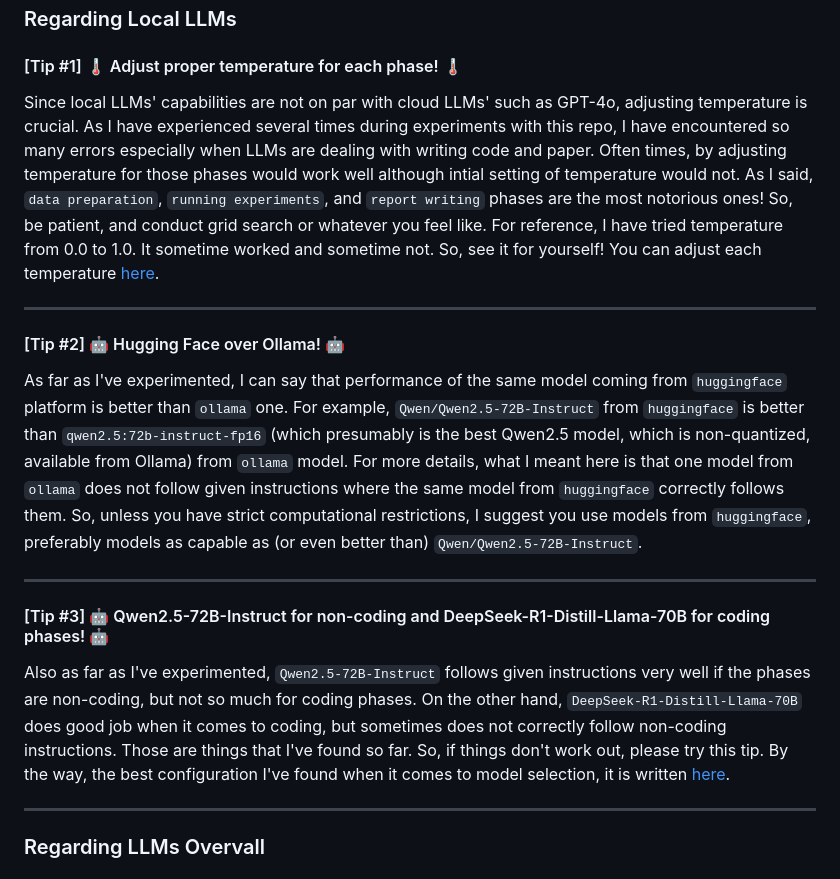
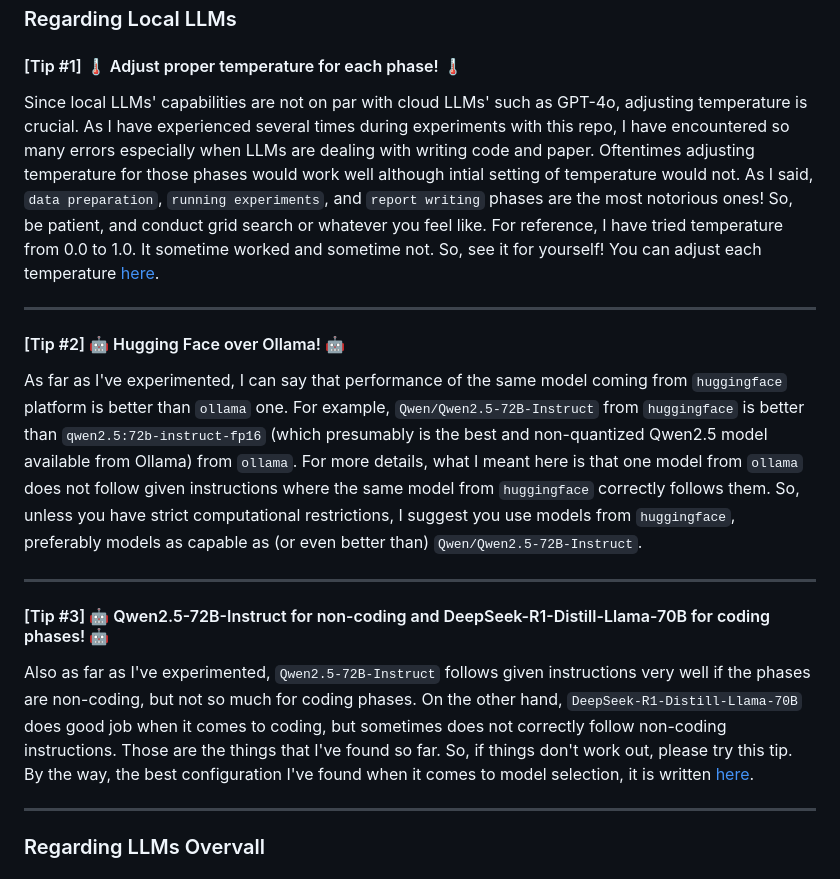
Before and after one commit to Masao-Taketani/LocalAgentLaboratory, a Markdown page: README.md, the part around the change. GitHub-like rendering.

Commit message:
correct grammar

```diff
--- a/README.md
+++ b/README.md
@@ -126,19 +126,19 @@ If you would like to do co-pilot mode, modify the provided config file. You can
 
 #### [Tip #1] 🌡️ Adjust proper temperature for each phase! 🌡️
 
-Since local LLMs' capabilities are not on par with cloud LLMs' such as GPT-4o, adjusting temperature is crucial. As I have experienced several times during experiments with this repo, I have encountered so many errors especially when LLMs are dealing with writing code and paper. Often times, by adjusting temperature for those phases would work well although intial setting of temperature would not. As I said, `data preparation`, `running experiments`, and `report writing` phases are the most notorious ones! So, be patient, and conduct grid search or whatever you feel like. For reference, I have tried temperature from 0.0 to 1.0. It sometime worked and sometime not. So, see it for yourself! You can adjust each temperature [here](config.json#L36).
+Since local LLMs' capabilities are not on par with cloud LLMs' such as GPT-4o, adjusting temperature is crucial. As I have experienced several times during experiments with this repo, I have encountered so many errors especially when LLMs are dealing with writing code and paper. Oftentimes adjusting temperature for those phases would work well although intial setting of temperature would not. As I said, `data preparation`, `running experiments`, and `report writing` phases are the most notorious ones! So, be patient, and conduct grid search or whatever you feel like. For reference, I have tried temperature from 0.0 to 1.0. It sometime worked and sometime not. So, see it for yourself! You can adjust each temperature [here](config.json#L36).
 
 -----
 
 #### [Tip #2] 🤖 Hugging Face over Ollama! 🤖
 
-As far as I've experimented, I can say that performance of the same model coming from `huggingface` platform is better than `ollama` one. For example, `Qwen/Qwen2.5-72B-Instruct` from `huggingface` is better than `qwen2.5:72b-instruct-fp16` (which presumably is the best Qwen2.5 model, which is non-quantized, available from Ollama) from `ollama` model. For more details, what I meant here is that one model from `ollama` does not follow given instructions where the same model from `huggingface` correctly follows them. So, unless you have strict computational restrictions, I suggest you use models from `huggingface`, preferably models as capable as (or even better than) `Qwen/Qwen2.5-72B-Instruct`.
+As far as I've experimented, I can say that performance of the same model coming from `huggingface` platform is better than `ollama` one. For example, `Qwen/Qwen2.5-72B-Instruct` from `huggingface` is better than `qwen2.5:72b-instruct-fp16` (which presumably is the best and non-quantized Qwen2.5 model available from Ollama) from `ollama`. For more details, what I meant here is that one model from `ollama` does not follow given instructions where the same model from `huggingface` correctly follows them. So, unless you have strict computational restrictions, I suggest you use models from `huggingface`, preferably models as capable as (or even better than) `Qwen/Qwen2.5-72B-Instruct`.
 
 -----
 
 #### [Tip #3] 🤖 Qwen2.5-72B-Instruct for non-coding and DeepSeek-R1-Distill-Llama-70B for coding phases! 🤖
 
-Also as far as I've experimented, `Qwen2.5-72B-Instruct` follows given instructions very well if the phases are non-coding, but not so much for coding phases. On the other hand, `DeepSeek-R1-Distill-Llama-70B` does good job when it comes to coding, but sometimes does not correctly follow non-coding instructions. Those are things that I've found so far. So, if things don't work out, please try this tip. By the way, the best configuration I've found when it comes to model selection, it is written [here](config.json#L26).
+Also as far as I've experimented, `Qwen2.5-72B-Instruct` follows given instructions very well if the phases are non-coding, but not so much for coding phases. On the other hand, `DeepSeek-R1-Distill-Llama-70B` does good job when it comes to coding, but sometimes does not correctly follow non-coding instructions. Those are the things that I've found so far. So, if things don't work out, please try this tip. By the way, the best configuration I've found when it comes to model selection, it is written [here](config.json#L26).
 
 -----
 
```
